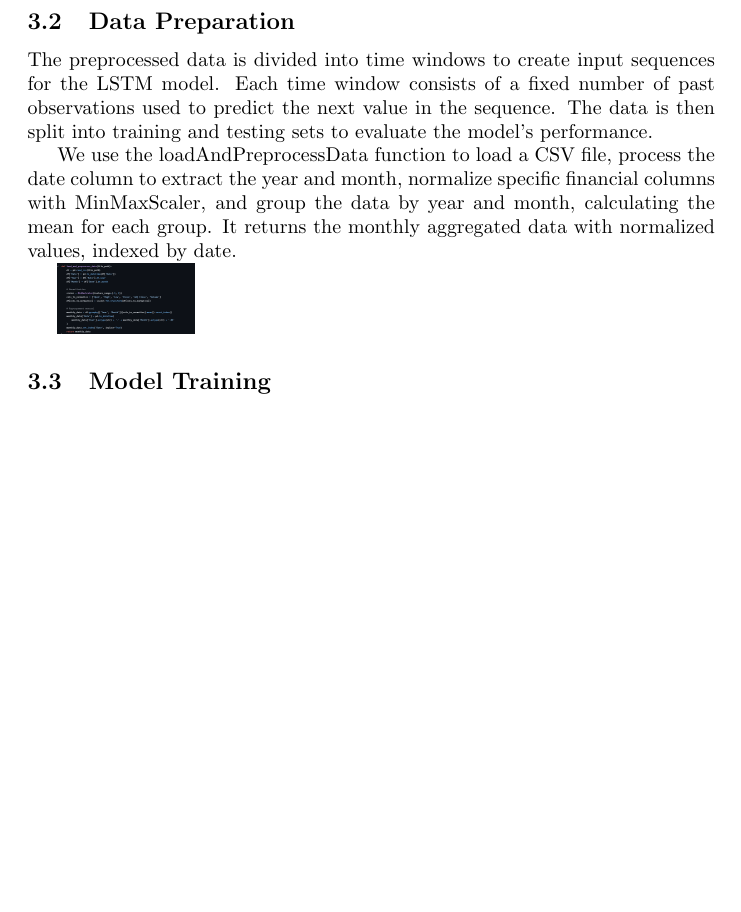
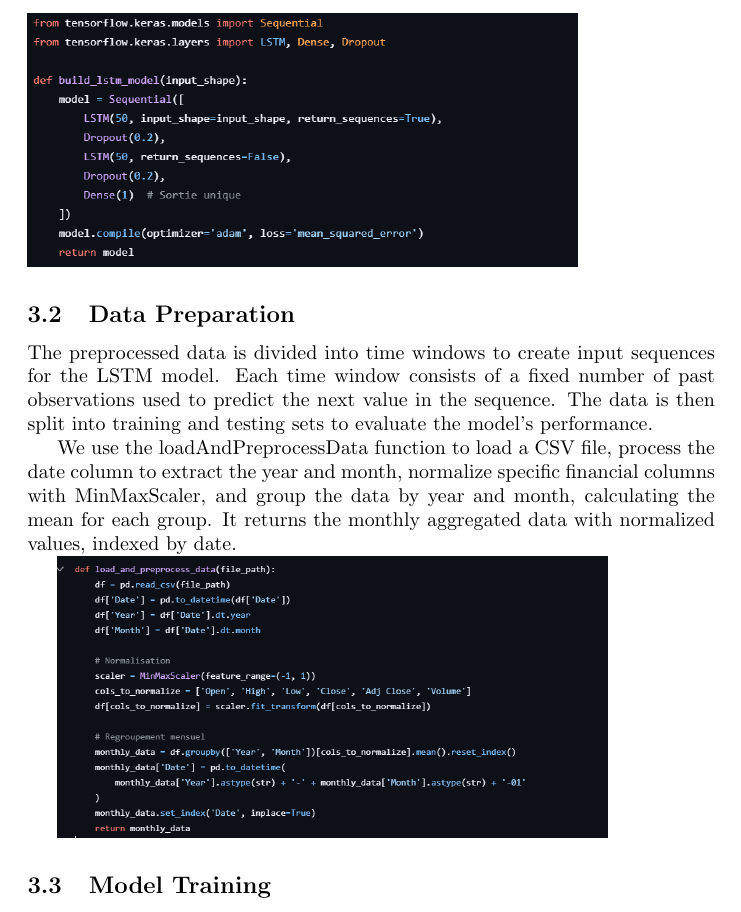
Before and after one commit to alai06/ai-model-application, a LaTeX document (report/report.tex): part of page 4 of 5 before the commit and part of page 4 of 6 after it, cut so that both start at the same text, the shorter picture padded with empty space. Compiled offline with pdfLaTeX.

Commit message:
Update report.tex

```diff
--- a/report/report.tex
+++ b/report/report.tex
@@ -51,14 +51,14 @@ The preprocessed data is then saved to a new CSV file for further analysis and m
 The methodology followed in this project involves several key steps:
 \subsection{Model Selection}
 Given the time series nature of the data, an LSTM (Long Short-Term Memory) neural network was chosen for the prediction task. LSTM models are well-suited for time series data as they can capture temporal dependencies and patterns.
-\includegraphics[width=0.2\textwidth]{img/model}
+\includegraphics[width=0.8\textwidth]{img/model}
 
 \subsection{Data Preparation}
 The preprocessed data is divided into time windows to create input sequences for the LSTM model. Each time window consists of a fixed number of past observations used to predict the next value in the sequence. The data is then split into training and testing sets to evaluate the model's performance.
 
 We use the loadAndPreprocessData function to load a CSV file, process the date column to extract the year and month, normalize specific financial columns with MinMaxScaler, and group the data by year and month, calculating the mean for each group. It returns the monthly aggregated data with normalized values, indexed by date.
 
-\includegraphics[width=0.2\textwidth]{img/Capture d’écran 2025-01-05 200052.png}
+\includegraphics[width=0.8\textwidth]{img/Capture d’écran 2025-01-05 200052.png}
 \subsection{Model Training}
 The LSTM model is built using the Keras library with TensorFlow as the backend. The model consists of two LSTM layers and two Dropout layers to prevent overfitting. The model is compiled with the Adam optimizer and mean squared error loss function. The training process involves fitting the model to the training data and saving the trained model and test data for evaluation.
 
```
Also changed, not shown: report/report.tex (4 more changed lines).
